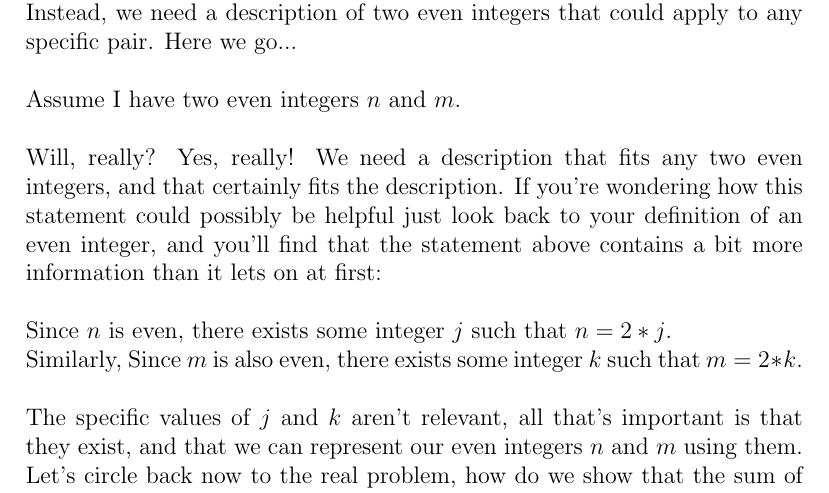
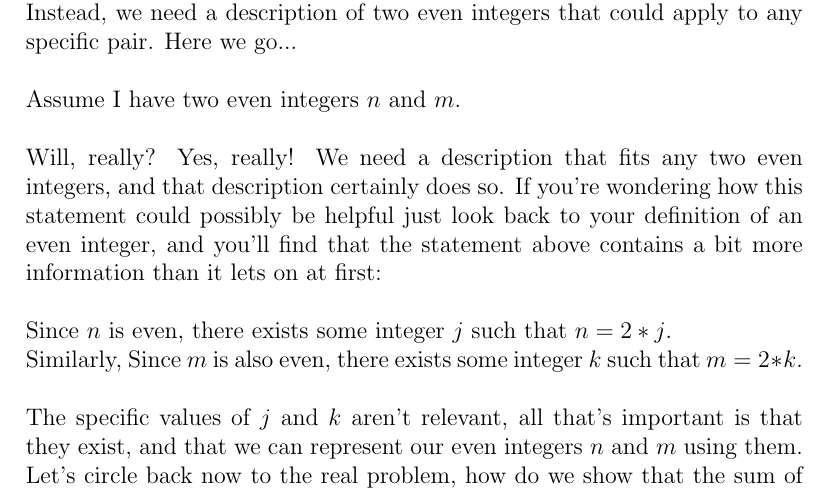
Before and after one commit to navyhockey56/art_of_math_proof, a LaTeX document (art_of_math_proof.tex): part of page 4 of 5, cut so that both start at the same text. Compiled offline with pdfLaTeX.

Commit message:
Rewording in section 3

```diff
--- a/art_of_math_proof.tex
+++ b/art_of_math_proof.tex
@@ -49,7 +49,7 @@ Now that we have our definition we can begin to tackle this proof. But to begin
 \\
 Assume I have two even integers $n$ and $m$. \\
 \\
-Will, really? Yes, really! We need a description that fits any two even integers, and that certainly fits the description. If you're wondering how this statement could possibly be helpful just look back to your definition of an even integer, and you'll find that the statement above contains a bit more information than it lets on at first: \\
+Will, really? Yes, really! We need a description that fits any two even integers, and that description certainly does so. If you're wondering how this statement could possibly be helpful just look back to your definition of an even integer, and you'll find that the statement above contains a bit more information than it lets on at first: \\
 \\
 Since $n$ is even, there exists some integer $j$ such that $n = 2*j$. \\
 Similarly, Since $m$ is also even, there exists some integer $k$ such that $m = 2*k$. \\
```
Also changed, not shown: art_of_math_proof.pdf, 2 other files.
